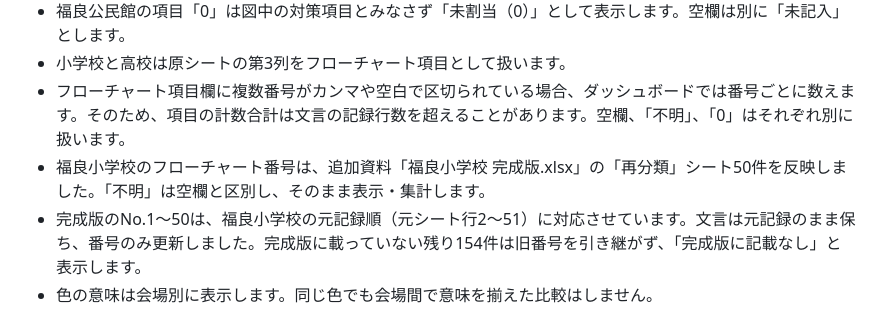
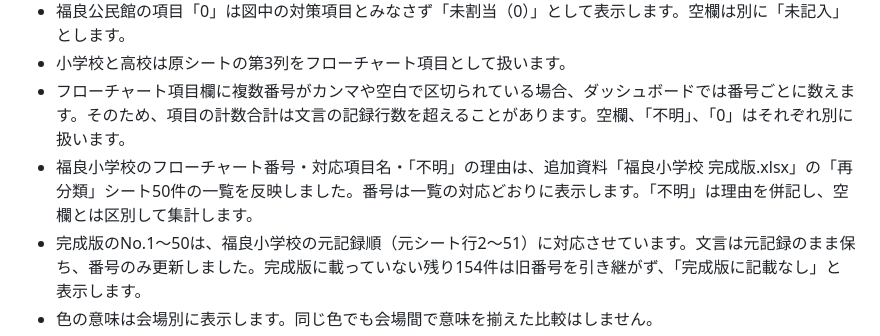
Before and after one commit to kofunako25-alt/minami-awaji-disaster-action-lab, a Markdown page: README.md, the part around the change. Drawn GitHub-style.

Commit message:
Document flowchart items and unknown reasons

```diff
--- a/README.md
+++ b/README.md
@@ -30,7 +30,7 @@
 - 福良公民館の項目「0」は図中の対策項目とみなさず「未割当（0）」として表示します。空欄は別に「未記入」とします。
 - 小学校と高校は原シートの第3列をフローチャート項目として扱います。
 - フローチャート項目欄に複数番号がカンマや空白で区切られている場合、ダッシュボードでは番号ごとに数えます。そのため、項目の計数合計は文言の記録行数を超えることがあります。空欄、「不明」、「0」はそれぞれ別に扱います。
-- 福良小学校のフローチャート番号は、追加資料「福良小学校 完成版.xlsx」の「再分類」シート50件を反映しました。「不明」は空欄と区別し、そのまま表示・集計します。
+- 福良小学校のフローチャート番号・対応項目名・「不明」の理由は、追加資料「福良小学校 完成版.xlsx」の「再分類」シート50件の一覧を反映しました。番号は一覧の対応どおりに表示します。「不明」は理由を併記し、空欄とは区別して集計します。
 - 完成版のNo.1〜50は、福良小学校の元記録順（元シート行2〜51）に対応させています。文言は元記録のまま保ち、番号のみ更新しました。完成版に載っていない残り154件は旧番号を引き継がず、「完成版に記載なし」と表示します。
 - 色の意味は会場別に表示します。同じ色でも会場間で意味を揃えた比較はしません。
 - ダッシュボードは記録行の数と分布を示します。ゼロや空欄を、実際の活動がなかったことと解釈することはできません。
```
